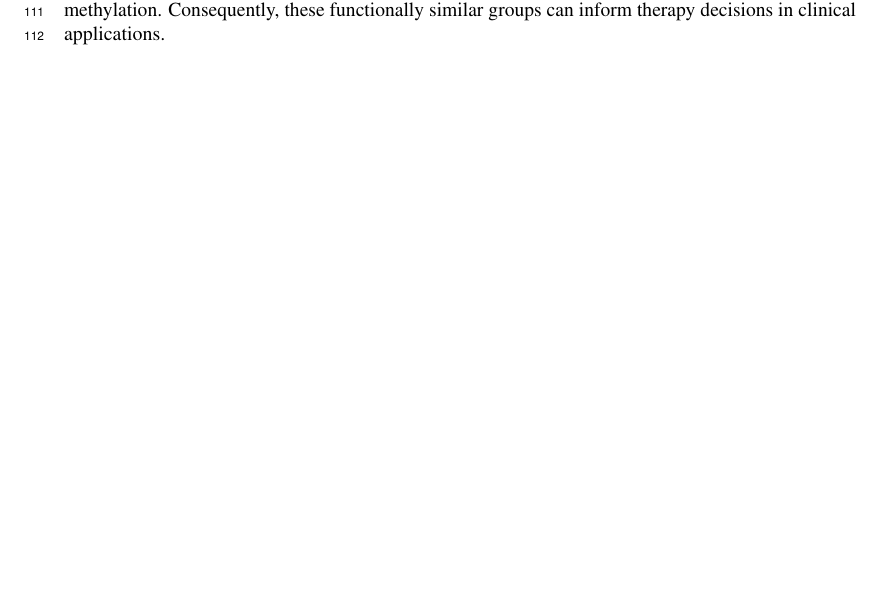
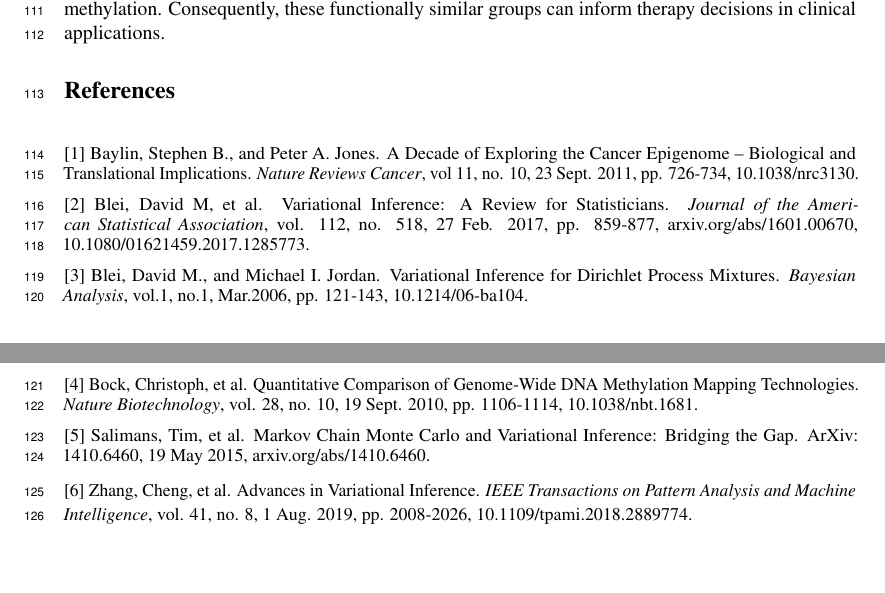
Before and after one commit to keviny2/CPSC532W-HW, a LaTeX paper (proposal/proposal.tex): part of page 4 of 9 before the commit and two parts of pages 4 and 5 of 10 after it, the two joined at a grey line, cut so that both start at the same text, the shorter picture padded with empty space. Compiled offline with pdfLaTeX.

Commit message:
add references

```diff
--- a/proposal/proposal.tex
+++ b/proposal/proposal.tex
@@ -230,6 +230,25 @@ We intend to use clustermaps to visualize the main results, as our study is solv
 
 \section{Conclusion}
 Variational Inference (VI) is an alternative strategy to Markov Chain Monte Carlo (MCMC) which tends to be faster and easier to scale to larger datasets (Blei et al., 2016). This is especially advantageous in applications that interact with high dimensional data, such as DNA methylation cluster analysis. We intend to build off the VI for DPMM model based on the stick-breaking process by Blei et al. and implement the same model, based on the Chinese Restaurant Process (CRP); the model will be written in the probabilistic programming language Pyro. We hypothesize that our model will be faster because it contains fewer parameters to estimate. Our model will be applied to a bioinformatic problem - stratifying cancer patients into functionally similar groups using DNA methylation. Consequently, these functionally similar groups can inform therapy decisions in clinical applications.
+
+\section*{References}
+
+\medskip
+{
+\small
+
+[1] Baylin, Stephen B., and Peter A. Jones.  A Decade of Exploring the Cancer Epigenome -- Biological and Translational Implications.  {\it Nature Reviews Cancer}, vol 11, no. 10, 23 Sept. 2011, pp. 726-734, 10.1038/nrc3130.
+
+[2] Blei, David M, et al. Variational Inference: A Review for Statisticians. {\it Journal of the American Statistical Association}, vol. 112, no. 518, 27 Feb. 2017, pp. 859-877, arxiv.org/abs/1601.00670, 10.1080/01621459.2017.1285773.
+
+[3] Blei, David M., and Michael I. Jordan. Variational Inference for Dirichlet Process Mixtures. {\it Bayesian Analysis}, vol.1, no.1, Mar.2006, pp. 121-143, 10.1214/06-ba104.
+
+[4] Bock, Christoph, et al. Quantitative Comparison of Genome-Wide DNA Methylation Mapping Technologies. {\it Nature Biotechnology}, vol. 28, no. 10, 19 Sept. 2010, pp. 1106-1114, 10.1038/nbt.1681.
+
+[5] Salimans, Tim, et al.  Markov Chain Monte Carlo and Variational Inference: Bridging the Gap. ArXiv: 1410.6460, 19 May 2015, arxiv.org/abs/1410.6460.
+
+[6] Zhang, Cheng, et al. Advances in Variational Inference. {\it IEEE Transactions on Pattern Analysis and Machine Intelligence}, vol. 41, no. 8, 1 Aug. 2019, pp. 2008-2026, 10.1109/tpami.2018.2889774.
+}
 
 %% **************Remove this after***************
 \newpage
```
Also changed, not shown: proposal/proposal.pdf, 3 other files.
